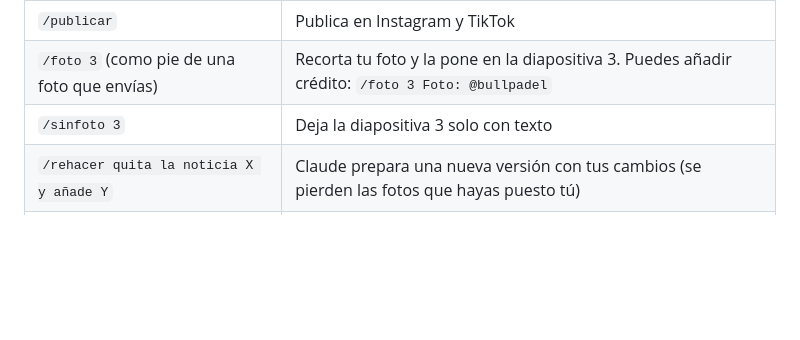
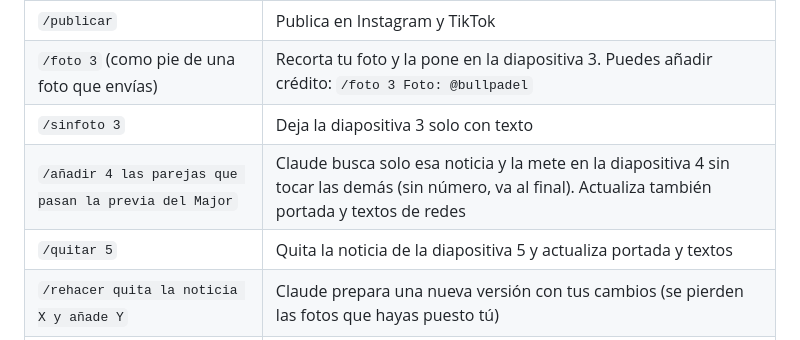
Before and after one commit to lunesdepadel-prog/lunes-de-padel, a Markdown page: README.md, the part around the change. Rendered like a GitHub page; blank space fills up the shorter version.

```diff
--- a/README.md
+++ b/README.md
@@ -16,6 +16,8 @@ Cuenta automática de Instagram y TikTok que cada lunes publica un carrusel con
 | `/publicar` | Publica en Instagram y TikTok |
 | `/foto 3` (como pie de una foto que envías) | Recorta tu foto y la pone en la diapositiva 3. Puedes añadir crédito: `/foto 3 Foto: @bullpadel` |
 | `/sinfoto 3` | Deja la diapositiva 3 solo con texto |
+| `/añadir 4 las parejas que pasan la previa del Major` | Claude busca solo esa noticia y la mete en la diapositiva 4 sin tocar las demás (sin número, va al final). Actualiza también portada y textos de redes |
+| `/quitar 5` | Quita la noticia de la diapositiva 5 y actualiza portada y textos |
 | `/rehacer quita la noticia X y añade Y` | Claude prepara una nueva versión con tus cambios (se pierden las fotos que hayas puesto tú) |
 | `/cancelar` | Esta semana no se publica |
 | `/generar` | Crea un borrador ahora mismo (útil para probar) |
```
